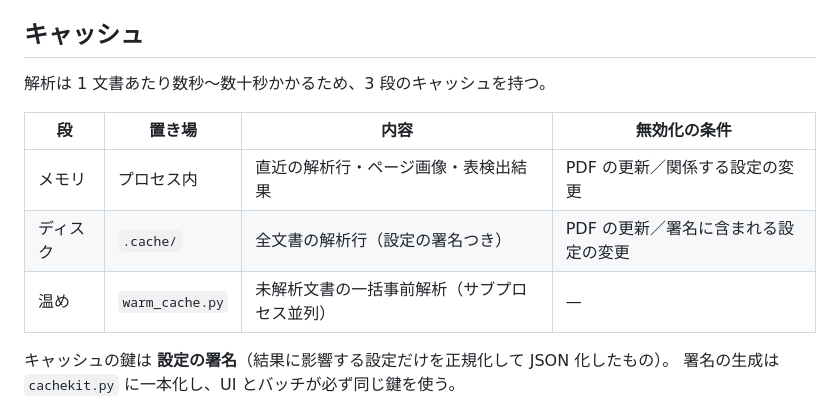
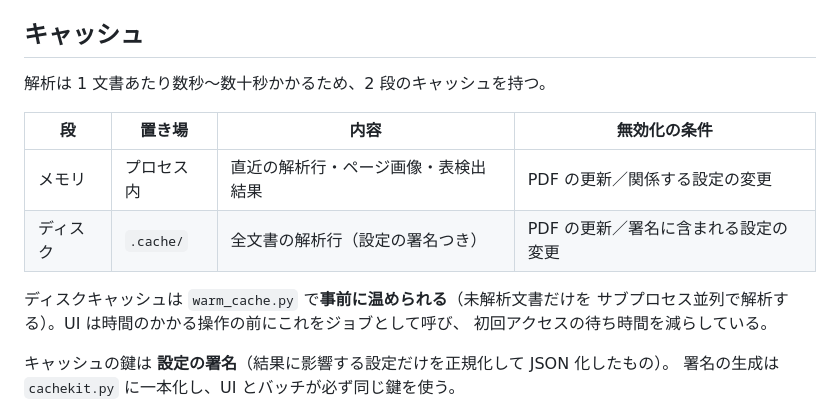
Before and after one commit to 1f10230039/pdf-text-workbench, a Markdown page: docs/architecture.md, the part around the change. Drawn GitHub-style.

Commit message:
docs: キャッシュの表から「温め」を分離
メモリ／ディスクは置き場の段だが、温め（warm_cache.py）はディスク
キャッシュを事前に作る手段であり、同じ軸に並ばないため補足に移した。

Co-Authored-By: Claude Fable 5 <noreply@anthropic.com>
Claude-Session: https://claude.ai/code/session_01MPrXpj9CmdxVpSfwdhsp4s

```diff
--- a/docs/architecture.md
+++ b/docs/architecture.md
@@ -64,13 +64,16 @@ flowchart TD
 
 ## キャッシュ
 
-解析は 1 文書あたり数秒〜数十秒かかるため、3 段のキャッシュを持つ。
+解析は 1 文書あたり数秒〜数十秒かかるため、2 段のキャッシュを持つ。
 
 | 段 | 置き場 | 内容 | 無効化の条件 |
 |---|---|---|---|
 | メモリ | プロセス内 | 直近の解析行・ページ画像・表検出結果 | PDF の更新／関係する設定の変更 |
 | ディスク | `.cache/` | 全文書の解析行（設定の署名つき） | PDF の更新／署名に含まれる設定の変更 |
-| 温め | `warm_cache.py` | 未解析文書の一括事前解析（サブプロセス並列） | — |
+
+ディスクキャッシュは `warm_cache.py` で**事前に温められる**（未解析文書だけを
+サブプロセス並列で解析する）。UI は時間のかかる操作の前にこれをジョブとして呼び、
+初回アクセスの待ち時間を減らしている。
 
 キャッシュの鍵は **設定の署名**（結果に影響する設定だけを正規化して JSON 化したもの）。
 署名の生成は `cachekit.py` に一本化し、UI とバッチが必ず同じ鍵を使う。
```
